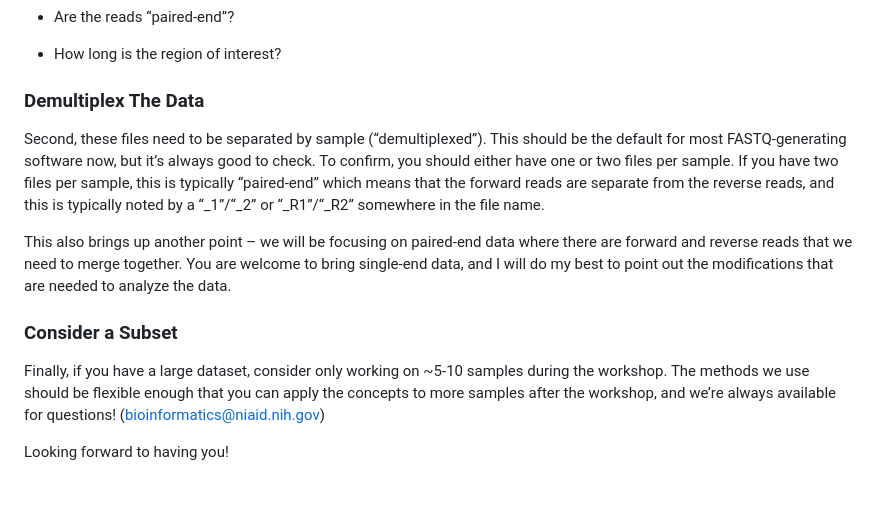
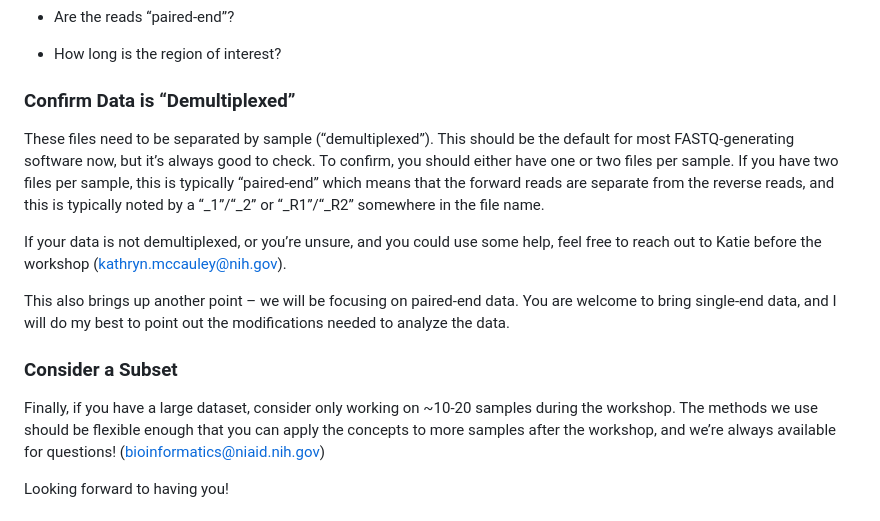
Before and after one commit to ktmbiome-niaid/16S-data-processing, a Markdown page: prerequisites.md, the part around the change. Drawn GitHub-style; blank space fills up the shorter version.

Commit message:
Update prereq markdown

```diff
--- a/prerequisites.md
+++ b/prerequisites.md
@@ -82,24 +82,27 @@ answers to the following questions:
 
 - How long is the region of interest?
 
-### Demultiplex The Data
+### Confirm Data is “Demultiplexed”
 
-Second, these files need to be separated by sample (“demultiplexed”).
-This should be the default for most FASTQ-generating software now, but
-it’s always good to check. To confirm, you should either have one or two
+These files need to be separated by sample (“demultiplexed”). This
+should be the default for most FASTQ-generating software now, but it’s
+always good to check. To confirm, you should either have one or two
 files per sample. If you have two files per sample, this is typically
 “paired-end” which means that the forward reads are separate from the
 reverse reads, and this is typically noted by a “\_1”/“\_2” or
 “\_R1”/“\_R2” somewhere in the file name.
 
+If your data is not demultiplexed, or you’re unsure, and you could use
+some help, feel free to reach out to Katie before the workshop
+(<kathryn.mccauley@nih.gov>).
+
 This also brings up another point – we will be focusing on paired-end
-data where there are forward and reverse reads that we need to merge
-together. You are welcome to bring single-end data, and I will do my
-best to point out the modifications that are needed to analyze the data.
+data. You are welcome to bring single-end data, and I will do my best to
+point out the modifications needed to analyze the data.
 
 ### Consider a Subset
 
-Finally, if you have a large dataset, consider only working on \~5-10
+Finally, if you have a large dataset, consider only working on \~10-20
 samples during the workshop. The methods we use should be flexible
 enough that you can apply the concepts to more samples after the
 workshop, and we’re always available for questions!
```
